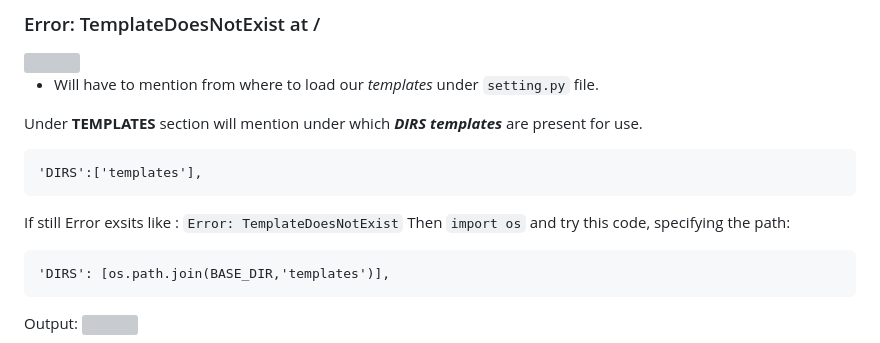
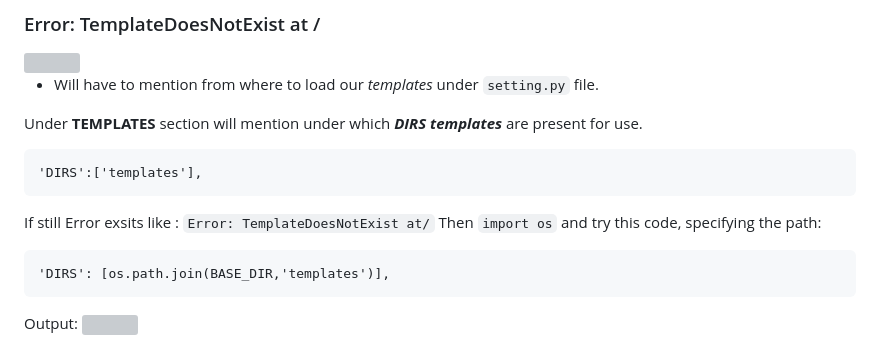
Before and after one commit to iamrajharshit/OnDjango, a Markdown page: README.md, the part around the change. Rendered like a GitHub page; grey boxes are pictures that could not be loaded.

Commit message:
Error: TemplateDoesNotExist ar/ FIXED!

````diff
--- a/README.md
+++ b/README.md
@@ -184,7 +184,7 @@ Under **TEMPLATES** section will mention under which ***DIRS*** ***templates***
 ```
 'DIRS':['templates'],
 ```
-If still Error exsits like : `Error: TemplateDoesNotExist`
+If still Error exsits like : `Error: TemplateDoesNotExist at/`
 Then `import os` and try this code, specifying the path:
 ```
 'DIRS': [os.path.join(BASE_DIR,'templates')],
````
